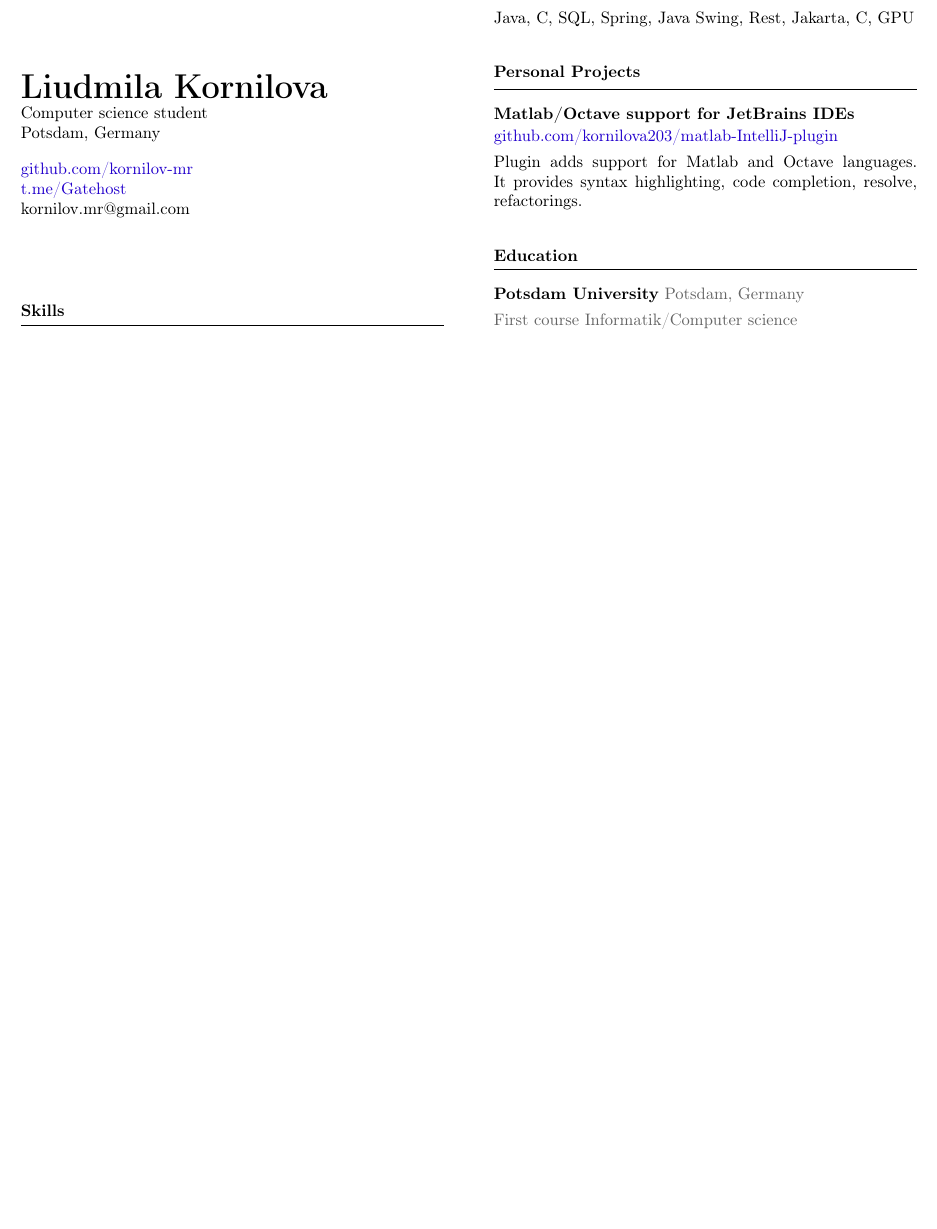
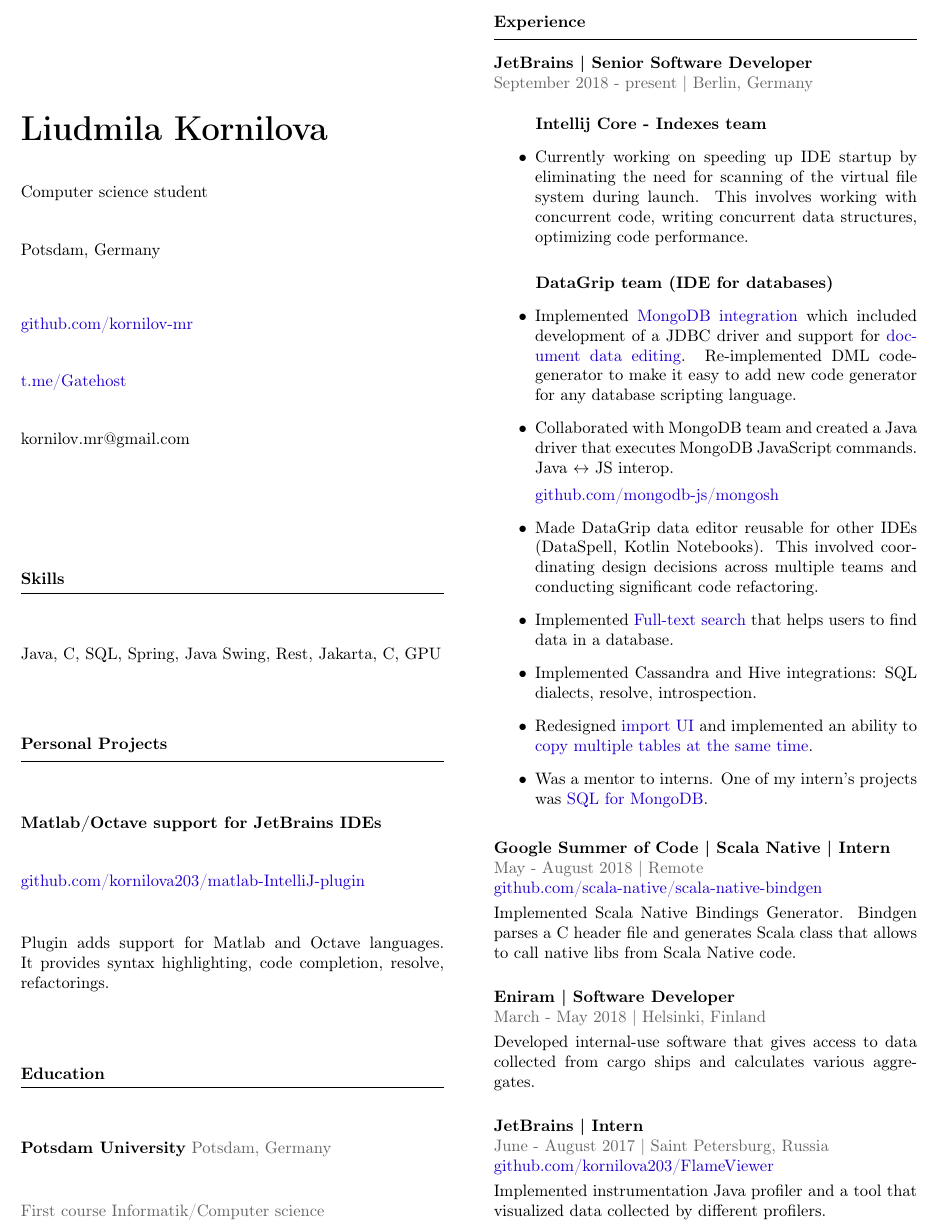
Before and after one commit to kornilov-mr/CV, a LaTeX CV (kornilov_cv.tex): part of the page, cut at the place of the change, the shorter picture padded with empty space. Compiled offline with pdfLaTeX.

Commit message:
Update kornilov_cv.tex

```diff
--- a/kornilov_cv.tex
+++ b/kornilov_cv.tex
@@ -81,6 +81,78 @@
 \color{gray} First course \color{black}
 \color{gray} Informatik/Computer science \color{black}
 
+\columnbreak
+
+\vspace{0.5em}
+
+{\textbf{Experience}}
+
+\vspace{0.5em}
+
+\hrule
+
+\vspace{1em}
+
+{\textbf{JetBrains | Senior Software Developer}}
+
+\color{gray} September 2018 - present | Berlin, Germany \color{black}
+
+\vspace{1.3em}
+\hspace{2.2em} {\textbf{Intellij Core - Indexes team}}
+\begin{itemize}
+    \item Currently working on speeding up IDE startup by eliminating the need for scanning of the virtual file system during launch. This involves working with concurrent code, writing concurrent data structures, optimizing code performance.
+\end{itemize}
+
+\vspace{0.8em}
+\hspace{2.2em} {\textbf{DataGrip team (IDE for databases)}}
+\begin{itemize}
+\item Implemented \href{https://www.jetbrains.com/datagrip/whatsnew/2019-3/#version-2019-3-mongodb-support}{MongoDB integration} which included development of a JDBC driver and support for \href{https://www.jetbrains.com/datagrip/whatsnew/2021-1/#version-2021-1-data-editor}{document data editing}. Re-implemented DML code-generator to make it easy to add new code generator for any database scripting language.
+\item Collaborated with MongoDB team and created a Java driver that executes MongoDB JavaScript commands. Java \(\leftrightarrow\) JS interop.
+
+\href{https://github.com/mongodb-js/mongosh/tree/main/packages/java-shell}{github.com/mongodb-js/mongosh}
+\item Made DataGrip data editor reusable for other IDEs (DataSpell, Kotlin Notebooks). This involved coordinating design decisions across multiple teams and conducting significant code refactoring.
+\item Implemented \href{https://www.jetbrains.com/datagrip/whatsnew/2019-2/#version-2019-2-full-text-search}{Full-text search} that helps users to find data in a database.
+\item Implemented Cassandra and Hive integrations: SQL dialects, resolve, introspection.
+\item Redesigned \href{https://www.jetbrains.com/datagrip/whatsnew/2021-3/#importexport}{import UI} and implemented an ability to \href{https://www.jetbrains.com/datagrip/whatsnew/2022-1/#importexport}{copy multiple tables at the same time}.
+\item Was a mentor to interns. One of my intern's projects was \href{https://www.jetbrains.com/datagrip/whatsnew/2020-3/#version-2020-3-sql-for-mongodb}{SQL for MongoDB}.
+\end{itemize}
+
+\vspace{1em}
+
+{\textbf{Google Summer of Code | Scala Native | Intern}}
+
+\color{gray} May - August 2018 | Remote \color{black}
+
+\href{https://github.com/scala-native/scala-native-bindgen}{github.com/scala-native/scala-native-bindgen}
+
+\vspace{0.3em}
+
+Implemented Scala Native Bindings Generator.
+Bindgen parses a C header file and generates Scala class that allows to call native libs from Scala Native code.
+
+\vspace{1.5em}
+
+{\textbf{Eniram | Software Developer}}
+
+\color{gray} March - May 2018 | Helsinki, Finland \color{black}
+
+\vspace{0.3em}
+
+Developed internal-use software that gives access to data collected from cargo ships and calculates various aggregates.
+
+\vspace{1.5em}
+
+{\textbf{JetBrains | Intern}}
+
+\color{gray} June - August 2017 | Saint Petersburg, Russia \color{black}
+
+\href{https://github.com/kornilova203/FlameViewer}{github.com/kornilova203/FlameViewer}
+
+\vspace{0.3em}
+
+Implemented instrumentation Java profiler and a tool that visualized data collected by different profilers.
+
+
 \end{multicols}
 
 \end{document}             % End of document.
```
